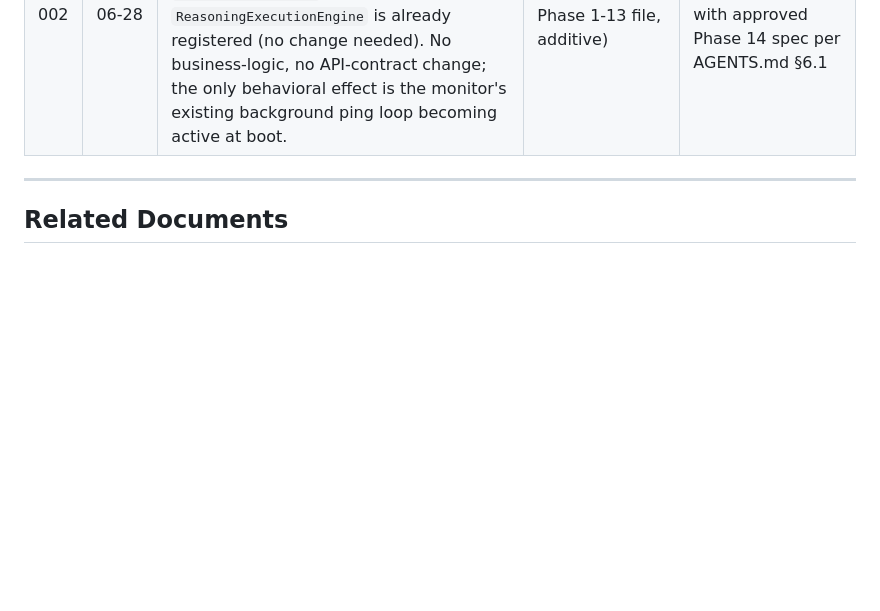
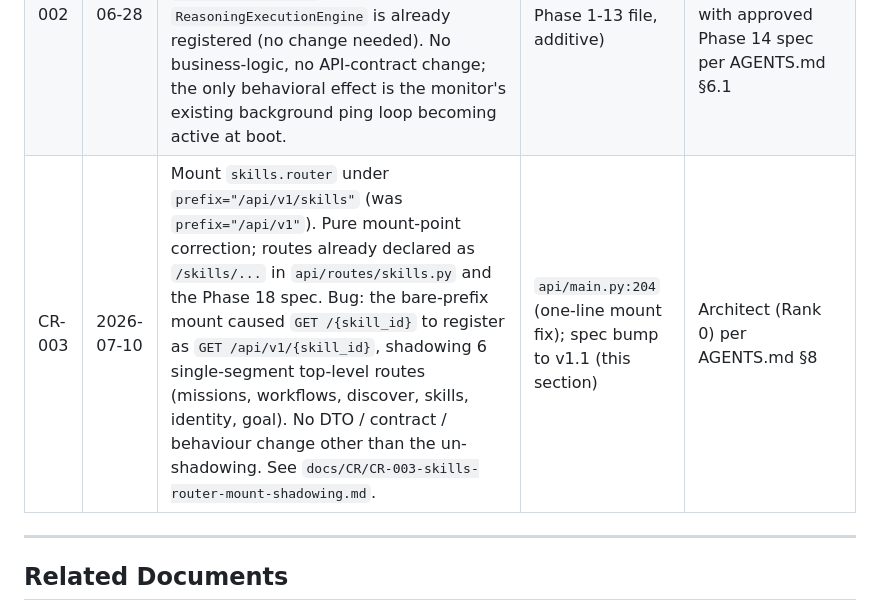
Before and after one commit to krsnaceng07/jarvis99, a Markdown page: docs/76_PHASE_14_API_GATEWAY_SPECIFICATION.md, the part around the change. Drawn GitHub-style; blank space fills up the shorter version.

```diff
--- a/docs/76_PHASE_14_API_GATEWAY_SPECIFICATION.md
+++ b/docs/76_PHASE_14_API_GATEWAY_SPECIFICATION.md
@@ -323,6 +323,7 @@ To modify any Phase 14 component, a formal Change Request must be proposed:
 |----|------|---------|-------|-------------|
 | CR-001 | 2026-06-28 | Strengthen response DTO contracts: add `api_version` to all response DTOs; reshape `HealthResponse` to least-privilege `{status, version, phase, uptime_seconds, api_version}`; type `metrics` fields as frozen `EngineMetrics`/`WorkflowMetrics` (preserve `Decimal` cost) | `api/dto.py` §DTO Contracts; §Health Endpoint Contract | Architect (Rank 0) + this spec (Rank 3) reconciled via AGENTS.md §6 |
 | CR-002 | 2026-06-28 | Register `HealthMonitor` as a Kernel DI singleton so it is resolvable by `api/dependencies.py` (C4). Additive only: instantiate + add to lifecycle (its existing `start()` background loop) + `register_singleton`. `ReasoningExecutionEngine` is already registered (no change needed). No business-logic, no API-contract change; the only behavioral effect is the monitor's existing background ping loop becoming active at boot. | `core/kernel.py` `boot()` (frozen Phase 1-13 file, additive) | Architect (Rank 0) — aligns frozen implementation with approved Phase 14 spec per AGENTS.md §6.1 |
+| CR-003 | 2026-07-10 | Mount `skills.router` under `prefix="/api/v1/skills"` (was `prefix="/api/v1"`). Pure mount-point correction; routes already declared as `/skills/...` in `api/routes/skills.py` and the Phase 18 spec. Bug: the bare-prefix mount caused `GET /{skill_id}` to register as `GET /api/v1/{skill_id}`, shadowing 6 single-segment top-level routes (missions, workflows, discover, skills, identity, goal). No DTO / contract / behaviour change other than the un-shadowing. See `docs/CR/CR-003-skills-router-mount-shadowing.md`. | `api/main.py:204` (one-line mount fix); spec bump to v1.1 (this section) | Architect (Rank 0) per AGENTS.md §8 |
 
 ---
 
```
Also changed, not shown: JARVIS_EXECUTIVE_DASHBOARD.md (+4 -4 lines), docs/CR/CR-003-skills-router-mount-shadowing.md (added, +258 -0 lines).
